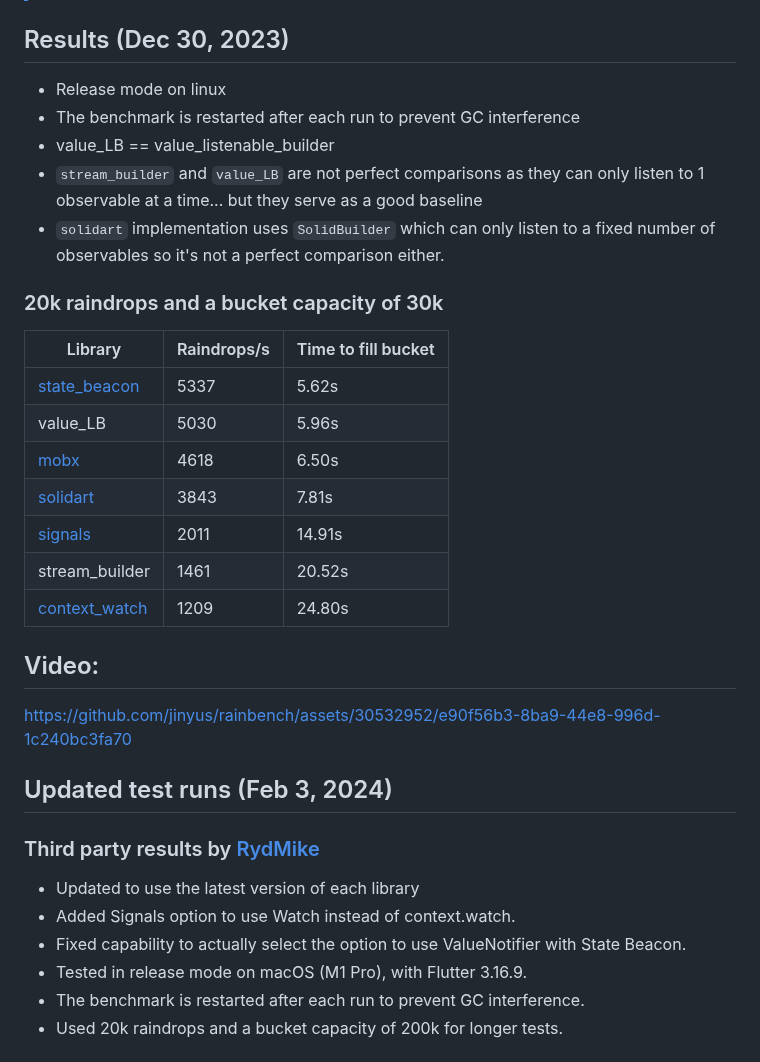
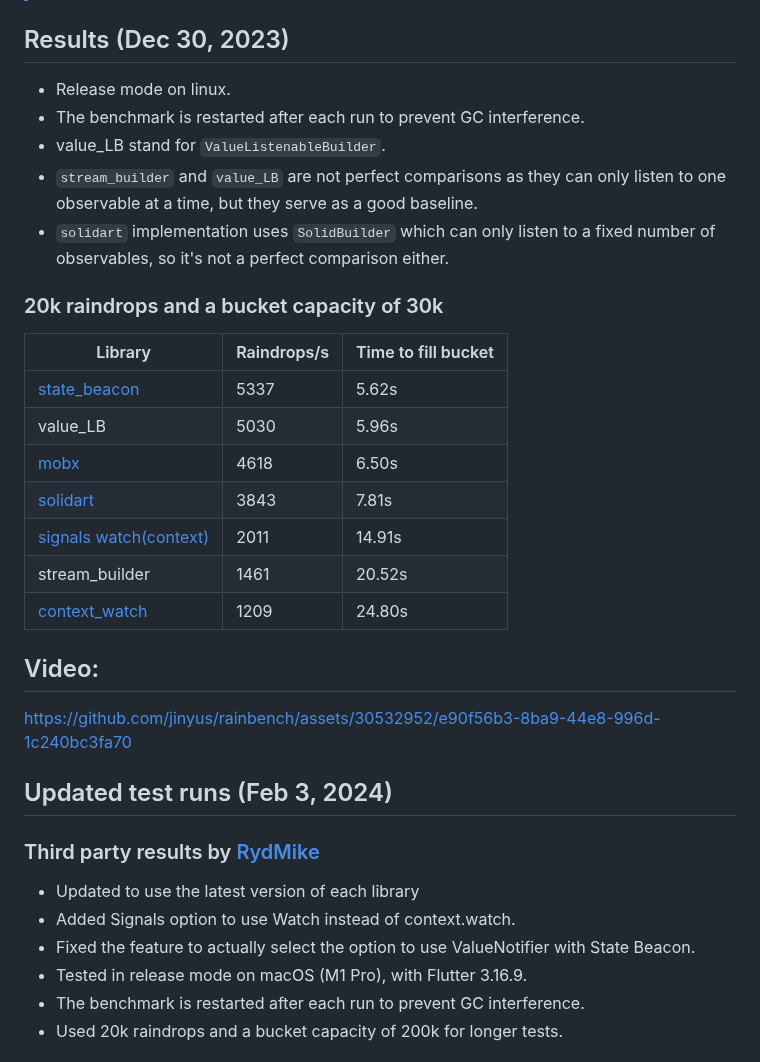
Before and after one commit to jinyus/rainbench, a Markdown page: README.md, the part around one of its changes. GitHub-like rendering.

```diff
--- a/README.md
+++ b/README.md
@@ -10,23 +10,23 @@ The number of raindrops and the capacity of the bucket can be adjusted. The benc
 
 ## Results (Dec 30, 2023)
 
--   Release mode on linux
--   The benchmark is restarted after each run to prevent GC interference
--   value_LB == value_listenable_builder
--   `stream_builder` and `value_LB` are not perfect comparisons as they can only listen to 1 observable at a time... but they serve as a good baseline
--   `solidart` implementation uses `SolidBuilder` which can only listen to a fixed number of observables so it's not a perfect comparison either.
+-   Release mode on linux.
+-   The benchmark is restarted after each run to prevent GC interference.
+-   value_LB stand for `ValueListenableBuilder`.
+-   `stream_builder` and `value_LB` are not perfect comparisons as they can only listen to one observable at a time,  but they serve as a good baseline.
+-   `solidart` implementation uses `SolidBuilder` which can only listen to a fixed number of observables, so it's not a perfect comparison either.
 
 ### 20k raindrops and a bucket capacity of 30k
 
-| Library                                                 | Raindrops/s | Time to fill bucket |
-|---------------------------------------------------------|-------------|---------------------|
-| [state_beacon](https://pub.dev/packages/state_beacon)   | 5337        | 5.62s               |
-| value_LB                                                | 5030        | 5.96s               |
-| [mobx](https://pub.dev/packages/flutter_mobx)           | 4618        | 6.50s               |
-| [solidart](https://pub.dev/packages/solidart)           | 3843        | 7.81s               |
-| [signals](https://pub.dev/packages/signals)             | 2011        | 14.91s              |
-| stream_builder                                          | 1461        | 20.52s              |
-| [context_watch](https://pub.dev/packages/context_watch) | 1209        | 24.80s              |
+| Library                                                    | Raindrops/s | Time to fill bucket |
+|------------------------------------------------------------|-------------|---------------------|
+| [state_beacon](https://pub.dev/packages/state_beacon)      | 5337        | 5.62s               |
+| value_LB                                                   | 5030        | 5.96s               |
+| [mobx](https://pub.dev/packages/flutter_mobx)              | 4618        | 6.50s               |
+| [solidart](https://pub.dev/packages/solidart)              | 3843        | 7.81s               |
+| [signals watch(context)](https://pub.dev/packages/signals) | 2011        | 14.91s              |
+| stream_builder                                             | 1461        | 20.52s              |
+| [context_watch](https://pub.dev/packages/context_watch)    | 1209        | 24.80s              |
 
 ## Video:
 
@@ -37,7 +37,7 @@ https://github.com/jinyus/rainbench/assets/30532952/e90f56b3-8ba9-44e8-996d-1c24
 
 - Updated to use the latest version of each library
 - Added Signals option to use Watch instead of context.watch.
-- Fixed capability to actually select the option to use ValueNotifier with State Beacon.
+- Fixed the feature to actually select the option to use ValueNotifier with State Beacon.
 - Tested in release mode on macOS (M1 Pro), with Flutter 3.16.9.
 - The benchmark is restarted after each run to prevent GC interference.
 - Used 20k raindrops and a bucket capacity of 200k for longer tests.
```
Also changed, not shown: other parts of README.md (+40 -0 lines).
